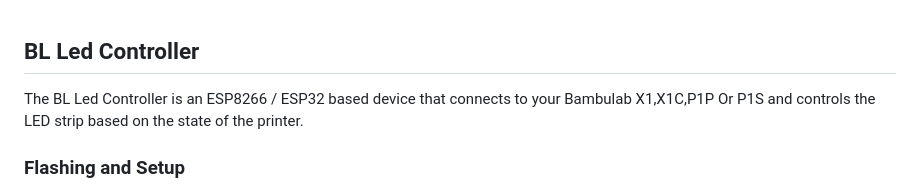
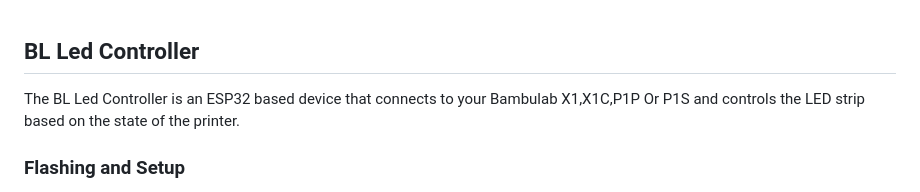
Before and after one commit to DutchDevelop/BLLEDController, a Markdown page: README.md, the part around the change. Drawn GitHub-style.

```diff
--- a/README.md
+++ b/README.md
@@ -1,6 +1,6 @@
 ## BL Led Controller
 
-The BL Led Controller is an ESP8266 / ESP32 based device that connects to your Bambulab X1,X1C,P1P Or P1S and controls the LED strip based on the state of the printer.
+The BL Led Controller is an ESP32 based device that connects to your Bambulab X1,X1C,P1P Or P1S and controls the LED strip based on the state of the printer.
 
 ### Flashing and Setup
 1. go to the [Web Flasher](https://softwarecrash.github.io/BLLED-Flasher/)
```
